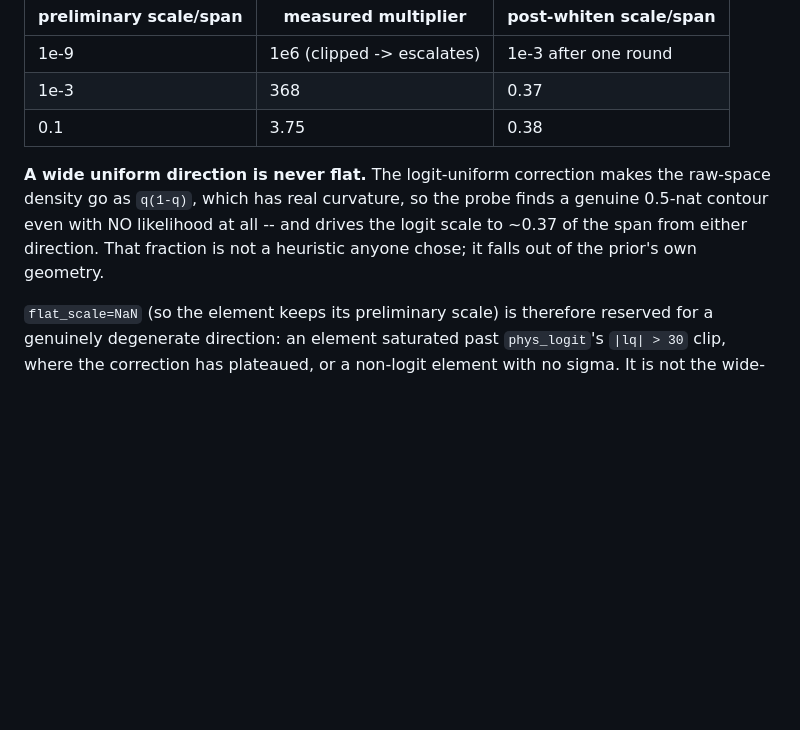
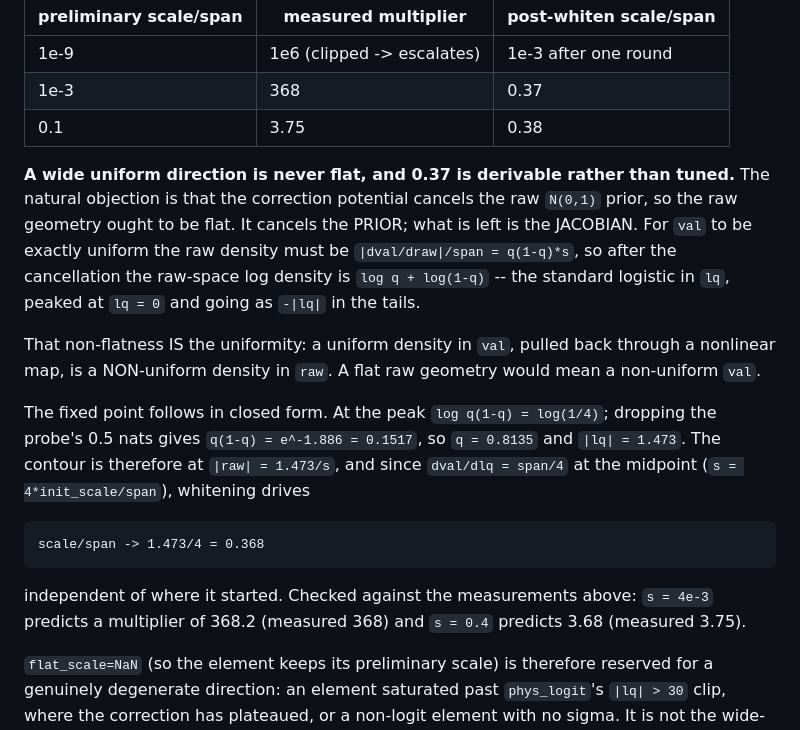
Before and after one commit to jdeast/EXOZIPPy, a Markdown page: src/exozippy/whitening.md, the part around the change. Rendered like a GitHub page; blank space fills up the shorter version.

Commit message:
whitening: derive the 0.368 fixed point instead of only measuring it

```diff
--- a/src/exozippy/whitening.md
+++ b/src/exozippy/whitening.md
@@ -32,11 +32,28 @@ likelihood-free logit element (the only logp is the prior plus its correction):
 | 1e-3  | 368  | 0.37 |
 | 0.1   | 3.75 | 0.38 |
 
-**A wide uniform direction is never flat.** The logit-uniform correction makes
-the raw-space density go as `q(1-q)`, which has real curvature, so the probe
-finds a genuine 0.5-nat contour even with NO likelihood at all -- and drives
-the logit scale to ~0.37 of the span from either direction. That fraction is
-not a heuristic anyone chose; it falls out of the prior's own geometry.
+**A wide uniform direction is never flat, and 0.37 is derivable rather than
+tuned.** The natural objection is that the correction potential cancels the raw
+`N(0,1)` prior, so the raw geometry ought to be flat. It cancels the PRIOR; what
+is left is the JACOBIAN. For `val` to be exactly uniform the raw density must be
+`|dval/draw|/span = q(1-q)*s`, so after the cancellation the raw-space log
+density is `log q + log(1-q)` -- the standard logistic in `lq`, peaked at
+`lq = 0` and going as `-|lq|` in the tails.
+
+That non-flatness IS the uniformity: a uniform density in `val`, pulled back
+through a nonlinear map, is a NON-uniform density in `raw`. A flat raw geometry
+would mean a non-uniform `val`.
+
+The fixed point follows in closed form. At the peak `log q(1-q) = log(1/4)`;
+dropping the probe's 0.5 nats gives `q(1-q) = e^-1.886 = 0.1517`, so `q = 0.8135`
+and `|lq| = 1.473`. The contour is therefore at `|raw| = 1.473/s`, and since
+`dval/dlq = span/4` at the midpoint (`s = 4*init_scale/span`), whitening drives
+
+    scale/span -> 1.473/4 = 0.368
+
+independent of where it started. Checked against the measurements above:
+`s = 4e-3` predicts a multiplier of 368.2 (measured 368) and `s = 0.4` predicts
+3.68 (measured 3.75).
 
 `flat_scale=NaN` (so the element keeps its preliminary scale) is therefore
 reserved for a genuinely degenerate direction: an element saturated past
```
